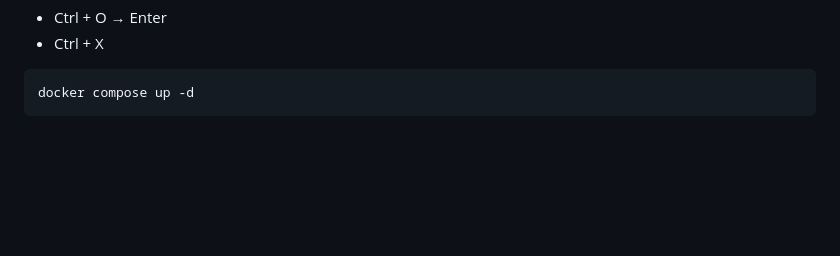
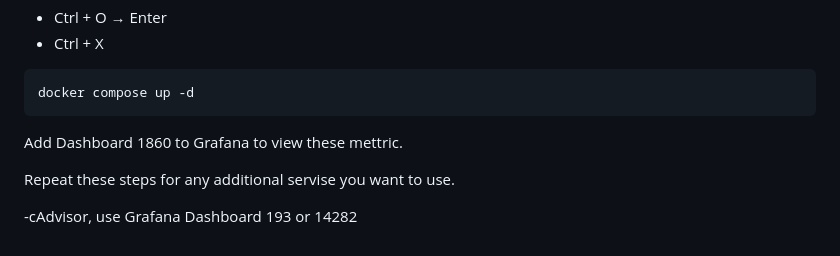
Before and after one commit to ShopTeckStudio/shoptechstudio-labs, a Markdown page: docker/monitoring/README.md, the part around the change. Drawn GitHub-style; blank space fills up the shorter version.

````diff
--- a/docker/monitoring/README.md
+++ b/docker/monitoring/README.md
@@ -141,3 +141,8 @@ Paste in the complete `docker-compose.yml`, then save and exit:
 ```
 docker compose up -d
 ```
+Add Dashboard 1860 to Grafana to view these mettric.
+
+Repeat these steps for any additional servise you want to use.
+
+-cAdvisor, use Grafana Dashboard 193 or 14282
````
